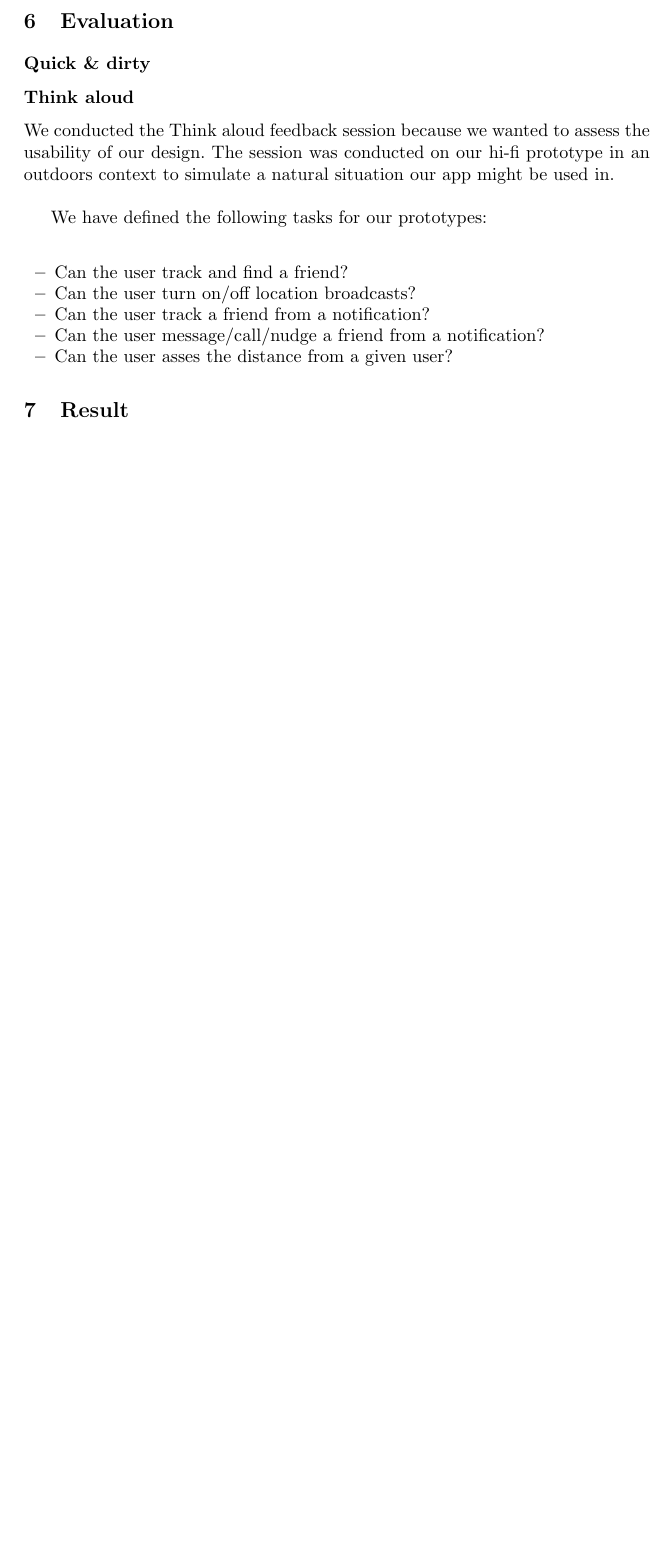
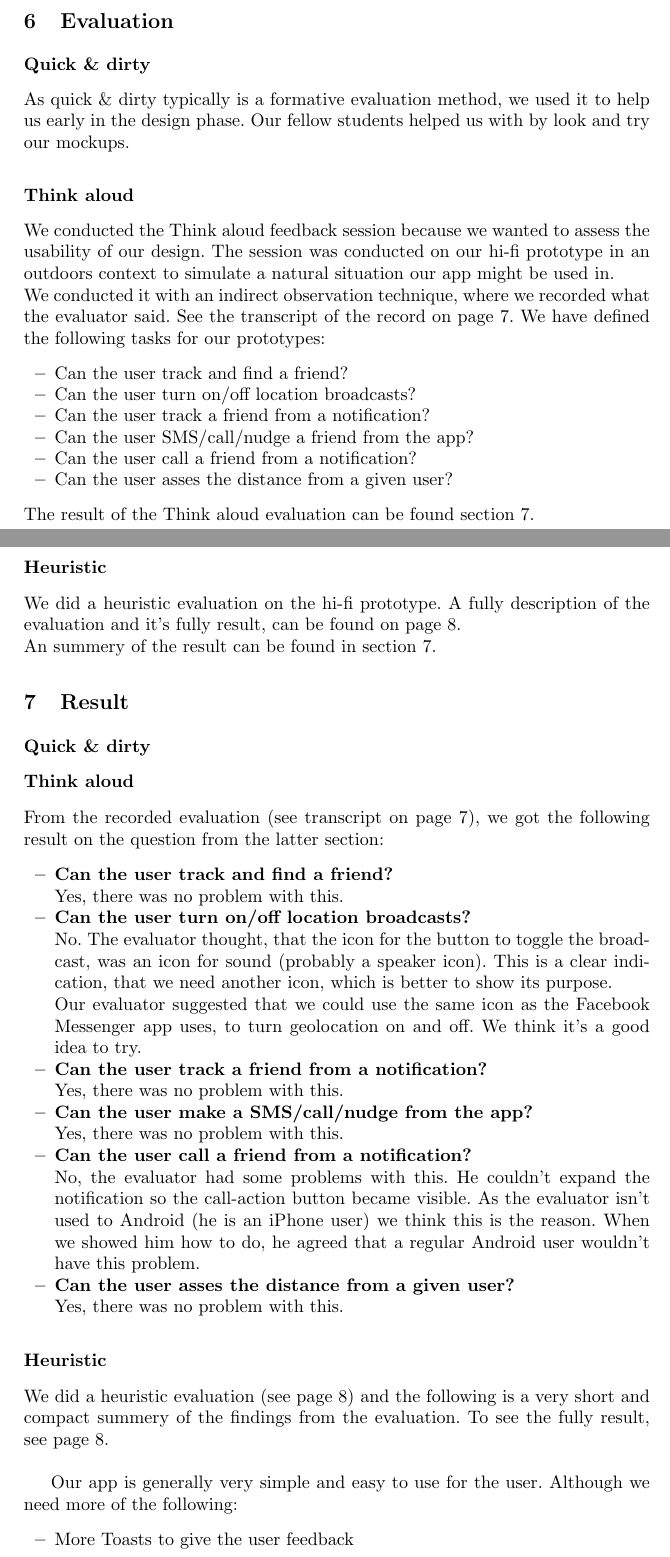
Before and after one commit to syre/personal-data-interaction, a LaTeX paper (project/project.tex): part of page 5 of 13 before the commit and two parts of pages 5 and 6 of 14 after it, the two joined at a grey line, cut so that both start at the same text, the shorter picture padded with empty space. Compiled offline with pdfLaTeX.

Commit message:
Result added

```diff
--- a/project/project.tex
+++ b/project/project.tex
@@ -212,17 +212,51 @@ Family Locator is similar to our app in the sense that it allows you to see the
 
 \section{Evaluation}
 \subsection*{Quick \& dirty}
+As quick \& dirty typically is a formative evaluation method, we used it to help us early in the design phase.  Our fellow students helped us with by look and try our mockups.
 
 \subsection*{Think aloud}
 We conducted the Think aloud feedback session because we wanted to assess the usability of our design. The session was conducted on our hi-fi prototype in an outdoors context to simulate a natural situation our app might be used in.\\
-
-We  have defined the following tasks for our prototypes:\\
+We conducted it with an indirect observation technique, where we recorded what the evaluator said. See the transcript of the record on page \pageref{transcript}.
+We  have defined the following tasks for our prototypes:
 \begin{itemize}
 \item Can the user track and find a friend?
 \item Can the user turn on/off location broadcasts?
 \item Can the user track a friend from a notification?
-\item Can the user message/call/nudge a friend from a notification?
+\item Can the user SMS/call/nudge a friend from the app?
+\item Can the user call a friend from a notification?
 \item Can the user asses the distance from a given user?
 \end{itemize}
+The result of the Think aloud evaluation can be found section \ref{result}.
+\subsection*{Heuristic}
+We did a heuristic evaluation on the hi-fi prototype. A fully description of the evaluation and it's fully result, can be found on page \pageref{heuristic}. \\
+An summery of the result can be found in section \ref{result}.
+\section{Result}\label{result}
+\subsection*{Quick \& dirty}
 
-\section{Result}
+
+\subsection*{Think aloud}
+From the recorded evaluation (see transcript on page \pageref{transcript}), we got the following result on the question from the latter section:
+\begin{itemize}
+\item \textbf{Can the user track and find a friend?}\\
+	Yes, there was no problem with this.
+\item \textbf{Can the user turn on/off location broadcasts?}\\
+	No. The evaluator thought, that the icon for the button to toggle the broadcast, was an icon for sound (probably a speaker icon). This is a clear indication, that we need another icon, which is better to show its purpose. \\
+	Our evaluator suggested that we could use the same icon as the Facebook Messenger app uses, to turn geolocation on and off. We think it's a good idea to try.
+\item \textbf{Can the user track a friend from a notification?}\\
+	Yes, there was no problem with this.
+\item \textbf{Can the user make a SMS/call/nudge from the app?}\\
+	Yes, there was no problem with this.
+\item \textbf{Can the user call a friend from a notification?}\\
+	No, the evaluator had some problems with this. He couldn't expand the notification so the call-action button became visible.
+As the evaluator isn't used to Android (he is an iPhone user) we think this is the reason. When we showed him how to do, he agreed that a regular Android user wouldn't have this problem.
+\item \textbf{Can the user asses the distance from a given user?}\\
+	Yes, there was no problem with this.
+\end{itemize}
+
+\subsection*{Heuristic}
+We did a heuristic evaluation (see page \pageref{heuristic}) and the following is a very short and compact summery of the findings from the evaluation. To see the fully result, see page \pageref{heuristic}. \\
+
+Our app is generally very simple and easy to use for the user. Although we need more of the following:
+\begin{itemize}
+\item More Toasts to give the user feedback
+\item Other icons for certain buttons (already mentioned i Think aloud evaluation)
```
Also changed, not shown: project/project.tex (8 more changed lines).
